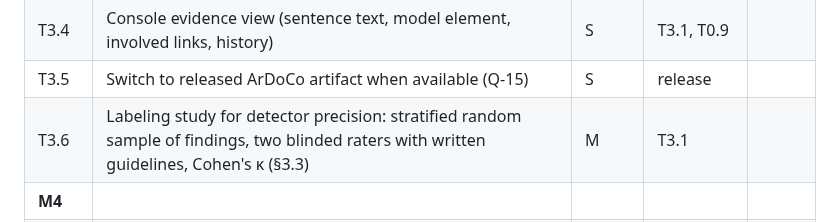
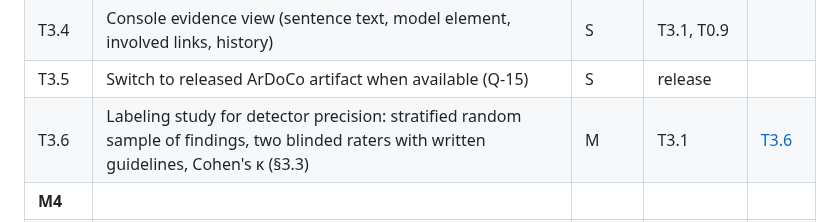
Before and after one commit to ardoco/sandman, a Markdown page: docs/stage-3-implementation-plan.md, the part around the change. GitHub-like rendering.

Commit message:
docs: link T3.6 task spec in the plan

```diff
--- a/docs/stage-3-implementation-plan.md
+++ b/docs/stage-3-implementation-plan.md
@@ -74,7 +74,7 @@ Effort: **S** ≤ 2 days, **M** 3–5 days, **L** 1–2 weeks (one developer, wi
 | T3.3 | Equivalence test vs. standalone ArDoCo runner on benchmark inputs (`linkApproaches: [ardoco]`) | M | T3.1 | [T3.3](tasks/T3.3-detector-equivalence.md) |
 | T3.4 | Console evidence view (sentence text, model element, involved links, history) | S | T3.1, T0.9 | |
 | T3.5 | Switch to released ArDoCo artifact when available (Q-15) | S | release | |
-| T3.6 | Labeling study for detector precision: stratified random sample of findings, two blinded raters with written guidelines, Cohen's κ (§3.3) | M | T3.1 | |
+| T3.6 | Labeling study for detector precision: stratified random sample of findings, two blinded raters with written guidelines, Cohen's κ (§3.3) | M | T3.1 |[T3.6](tasks/T3.6-labeling-study.md) |
 | **M4** | | | | |
 | T4.1 | NL-to-Cypher generation + validation + repair as strategy `cypher`, incl. the strategy dispatch in `POST /v1/query/nl` (one function per strategy, `strategies.yaml`, 501 for disabled ones) | M | T0.9 | [T4.1](tasks/T4.1-nl-to-cypher-strategy.md) |
 | T4.1b | Element embeddings: additive KG schema change (`Element.embedding`, embedding model id), writer in the extraction-agent via the gateway (record/replay), vector index in `init.cypher`, re-embedding on content change (V-43) | M | T1.1, T1.5 | [T4.1b](tasks/T4.1b-element-embeddings.md) |
```
